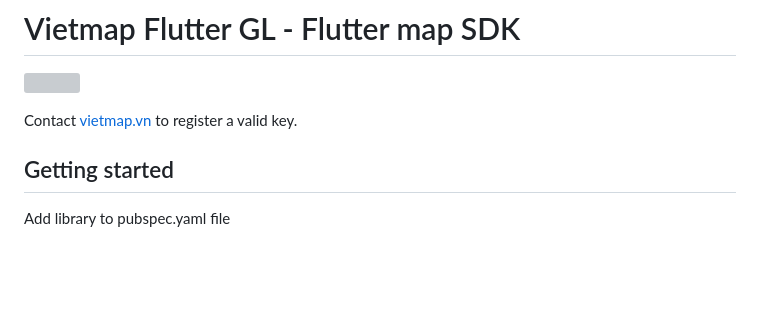
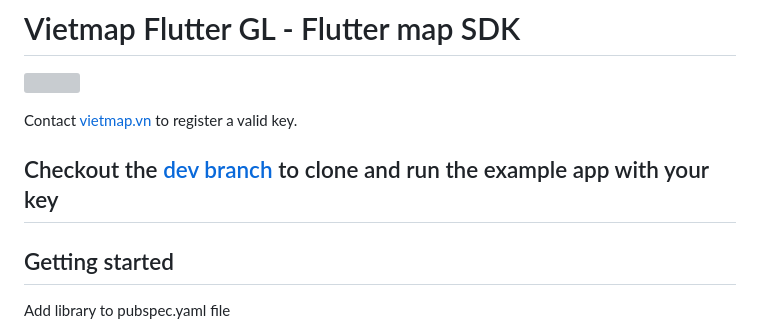
Before and after one commit to vietmap-company/flutter-navigation-example, a Markdown page: README.md, the part around the change. GitHub-like rendering; blank space fills up the shorter version; grey boxes are pictures that could not be loaded.

Commit message:
update readme document

```diff
--- a/README.md
+++ b/README.md
@@ -3,7 +3,7 @@
 
 
 Contact [vietmap.vn](https://bit.ly/vietmap-api) to register a valid key.
-
+## Checkout the [dev branch](https://github.com/vietmap-company/flutter-navigation-example/tree/dev) to clone and run the example app with your key
 ## Getting started
 
 Add library to pubspec.yaml file
```
